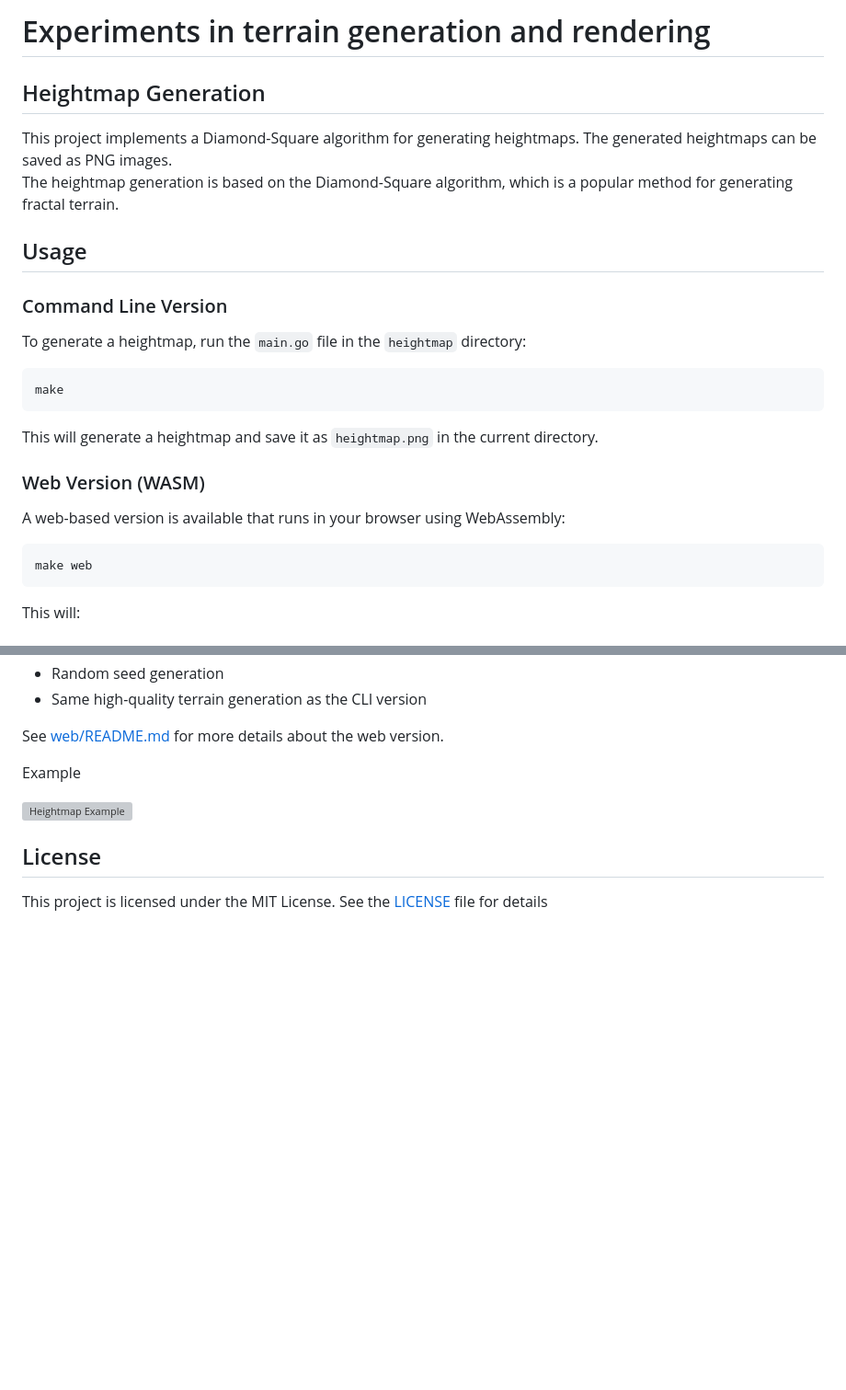
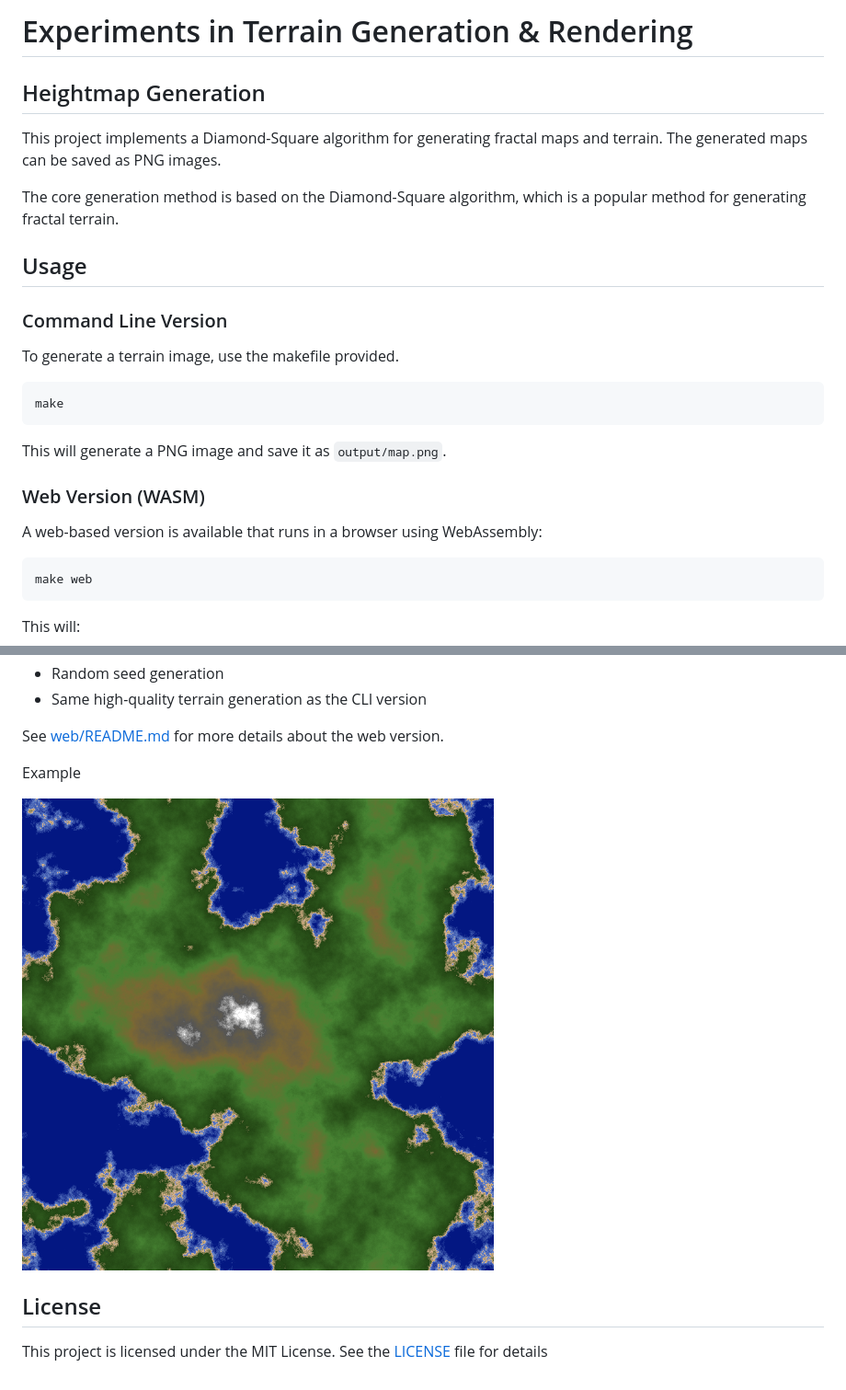
Before and after one commit to benc-uk/terrain-gen, a Markdown page: README.md, 2 parts joined by grey strips. Shown: that part at 92% size. Rendered like a GitHub page; pictures changed too: images/example1.png (added); blank space fills up the shorter version; grey boxes are pictures that could not be loaded.

Commit message:
Project chores

````diff
--- a/README.md
+++ b/README.md
@@ -1,25 +1,26 @@
-# Experiments in terrain generation and rendering
+# Experiments in Terrain Generation & Rendering
 
 ## Heightmap Generation
 
-This project implements a Diamond-Square algorithm for generating heightmaps. The generated heightmaps can be saved as PNG images.
-The heightmap generation is based on the Diamond-Square algorithm, which is a popular method for generating fractal terrain.
+This project implements a Diamond-Square algorithm for generating fractal maps and terrain. The generated maps can be saved as PNG images.
+
+The core generation method is based on the Diamond-Square algorithm, which is a popular method for generating fractal terrain.
 
 ## Usage
 
 ### Command Line Version
 
-To generate a heightmap, run the `main.go` file in the `heightmap` directory:
+To generate a terrain image, use the makefile provided.
 
 ```bash
 make
 ```
 
-This will generate a heightmap and save it as `heightmap.png` in the current directory.
+This will generate a PNG image and save it as `output/map.png`.
 
 ### Web Version (WASM)
 
-A web-based version is available that runs in your browser using WebAssembly:
+A web-based version is available that runs in a browser using WebAssembly:
 
 ```bash
 make web
@@ -42,7 +43,7 @@ See [web/README.md](web/README.md) for more details about the web version.
 
 Example
 
-![Heightmap Example](images/heightmap.png)
+![Heightmap Example](images/example1.png)
 
 ## License
 
````
Also changed, not shown: web/README.md (+21 -12 lines), heightmap.png (deleted), 16 other files.
